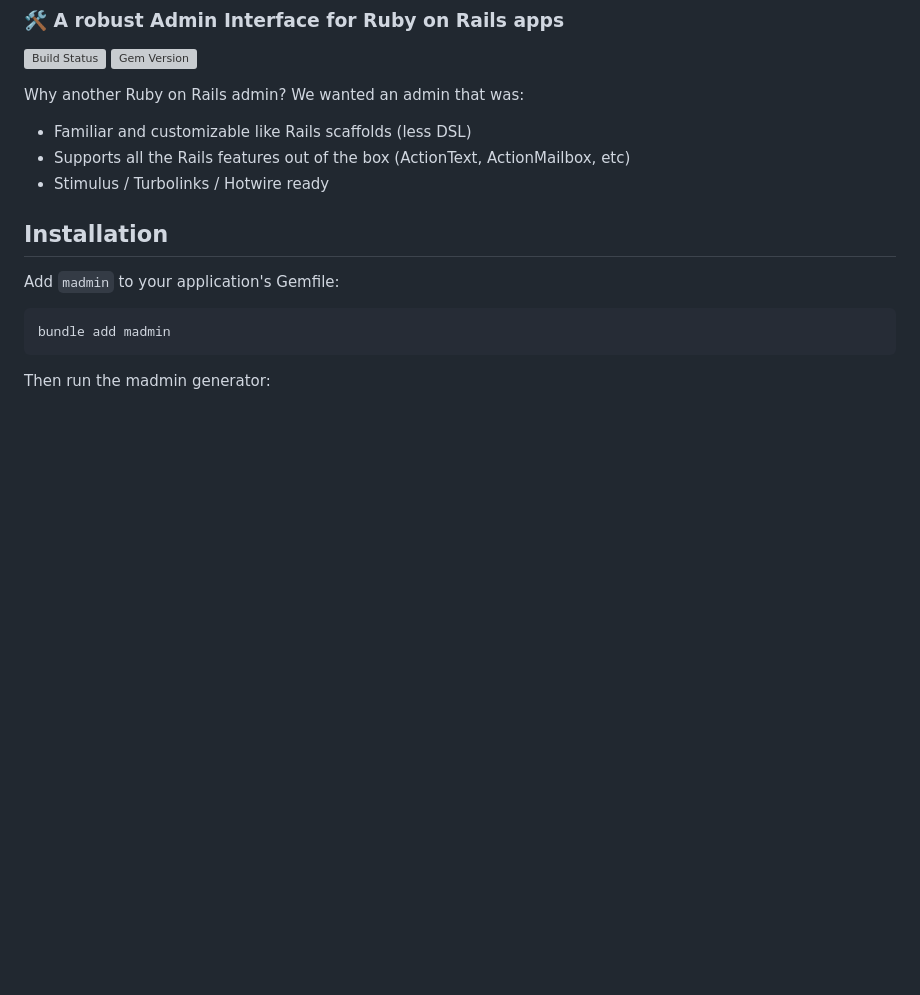
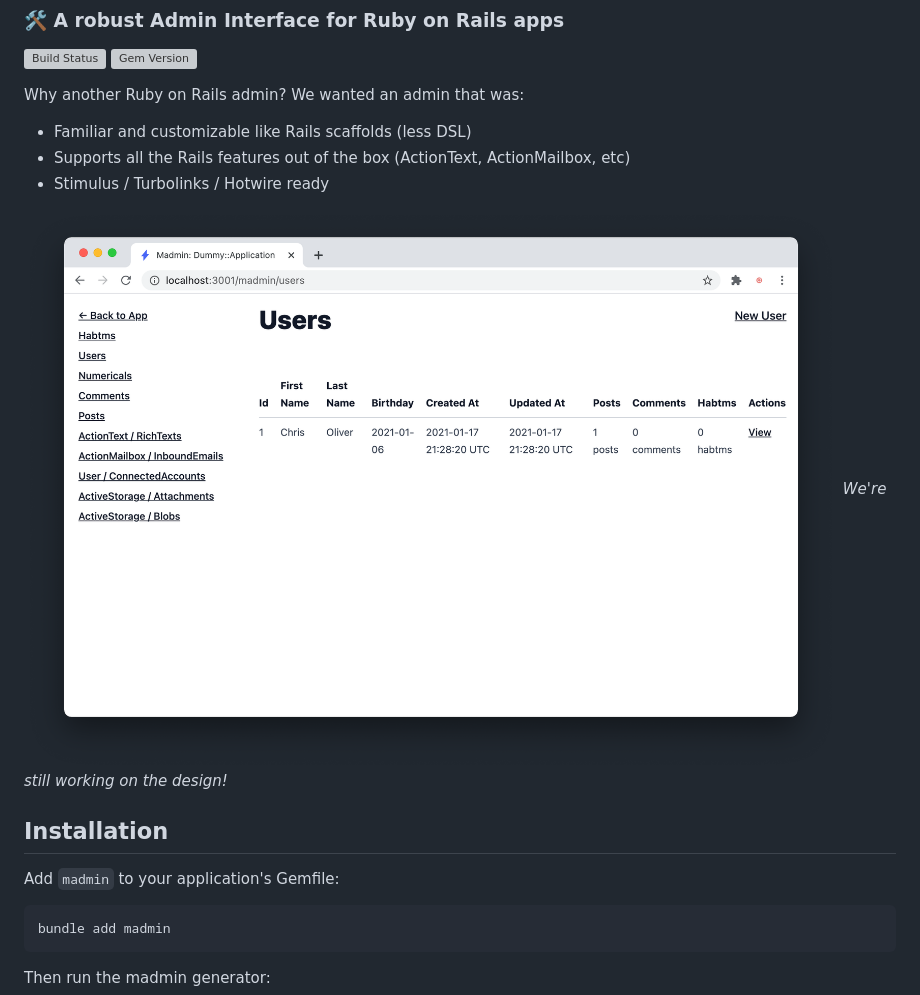
Before and after one commit to excid3/madmin, a Markdown page: README.md, the part around the change. Drawn GitHub-style; pictures changed too: docs/images/screenshot.png (added); blank space fills up the shorter version; grey boxes are pictures that could not be loaded.

Commit message:
Add screenshot to readme

```diff
--- a/README.md
+++ b/README.md
@@ -9,6 +9,9 @@ Why another Ruby on Rails admin? We wanted an admin that was:
 * Familiar and customizable like Rails scaffolds (less DSL)
 * Supports all the Rails features out of the box (ActionText, ActionMailbox, etc)
 * Stimulus / Turbolinks / Hotwire ready
+
+![Madmin Screenshot](docs/images/screenshot.png)
+_We're still working on the design!_
 
 ## Installation
 Add `madmin` to your application's Gemfile:
```
